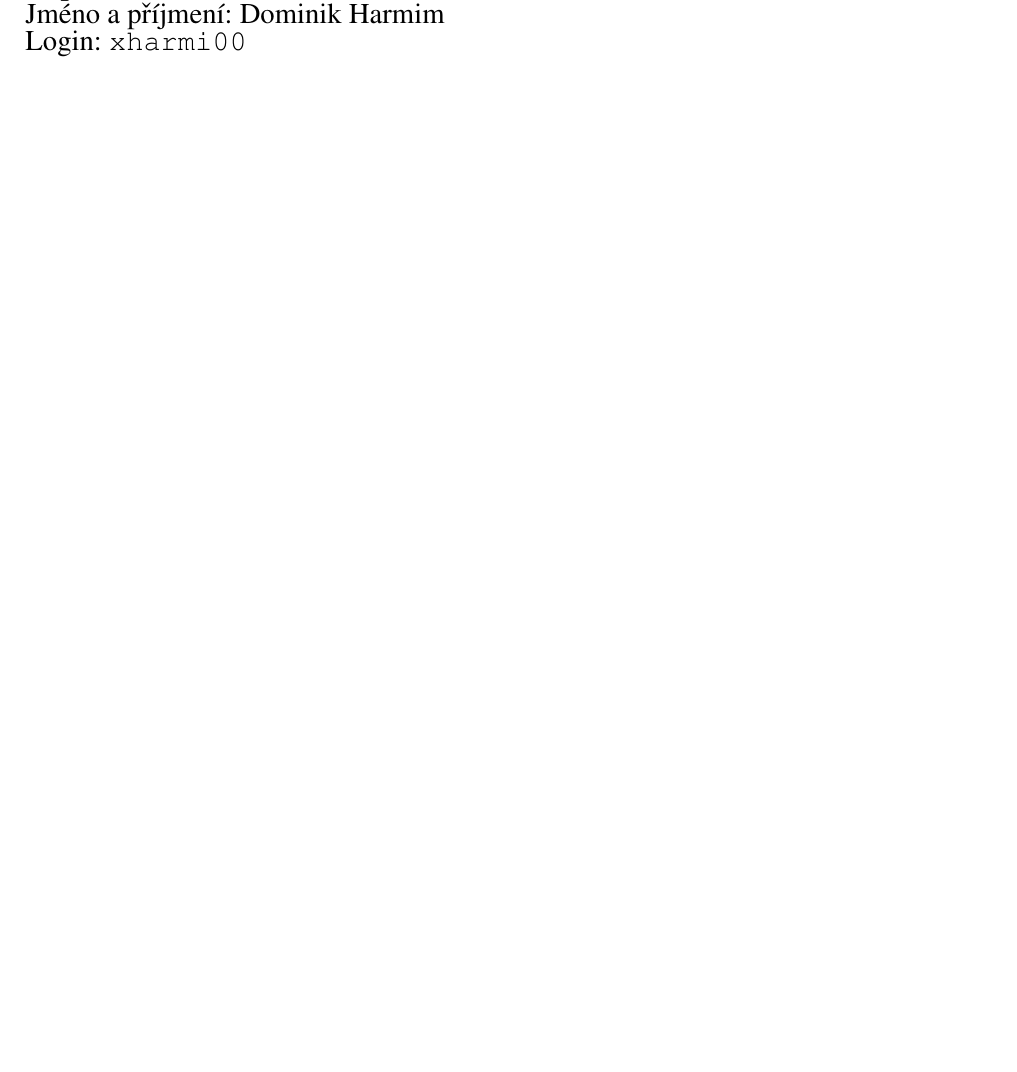
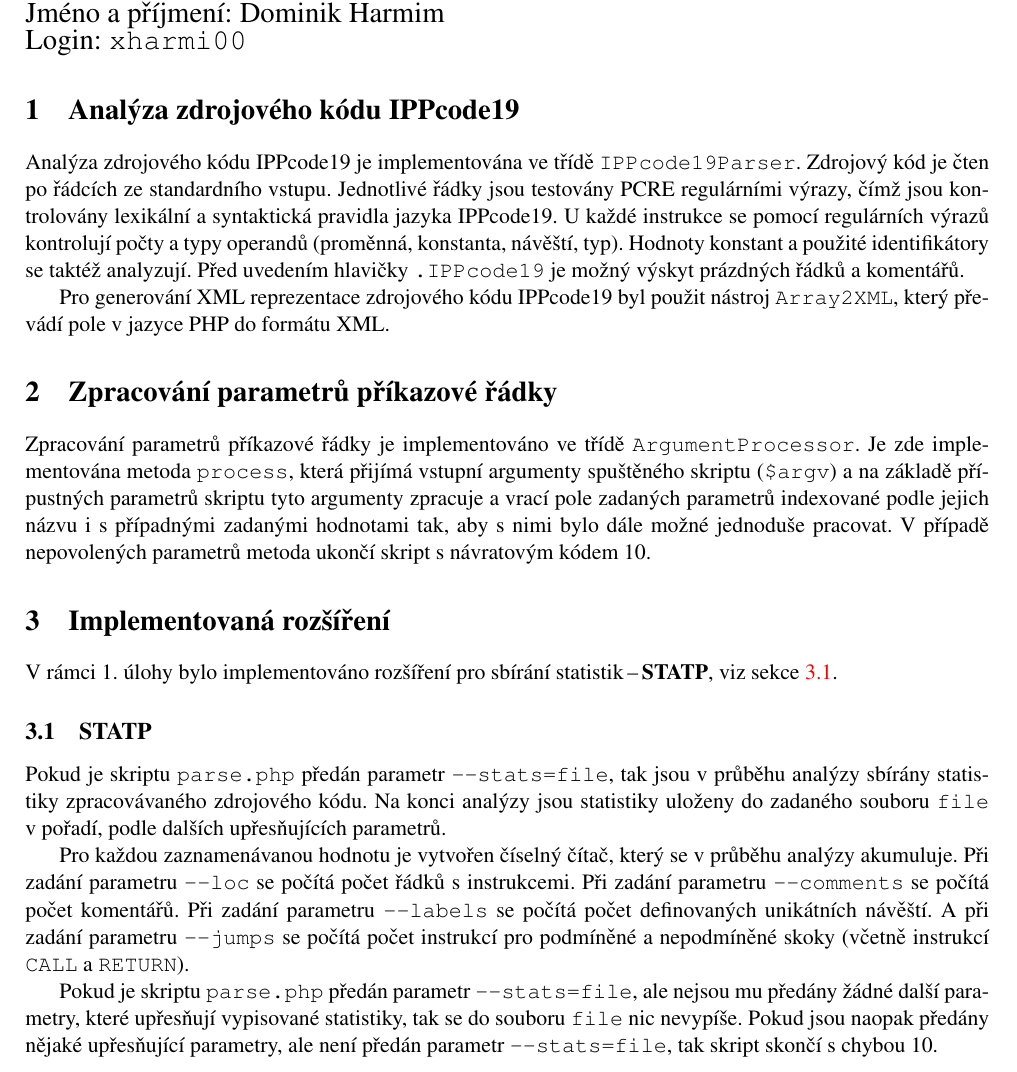
Before and after one commit to harmim/vut-ipp-project, a LaTeX document (doc1/readme1.tex): part of the page, cut so that both start at the same text, the shorter picture padded with empty space. Compiled offline with pdfLaTeX.

Commit message:
parser.php doc

```diff
--- a/doc1/readme1.tex
+++ b/doc1/readme1.tex
@@ -1,12 +1,13 @@
 % Author: Dominik Harmim <xharmi00@stud.fit.vutbr.cz>
 
-\documentclass[10pt, a4paper]{article}
+\documentclass[11pt, a4paper]{article}
 
 \usepackage[czech]{babel}
 \usepackage[utf8]{inputenc}
 \usepackage[T1]{fontenc}
 \usepackage{times}
 \usepackage[left=2cm, top=3cm, text={17cm, 24cm}]{geometry}
+\usepackage[unicode, colorlinks, hypertexnames=false, citecolor=red]{hyperref}
 
 \begin{document}
     {\parindent 0pt \Large
@@ -14,4 +15,60 @@
         Jméno a~příjmení: Dominik Harmim \\
         Login: \texttt{xharmi00}
     }
+
+
+    \section{Analýza zdrojového kódu IPPcode19}
+
+    Analýza zdrojového kódu IPPcode19 je implementována ve třídě
+    \texttt{IPPcode19Parser}. Zdrojový kód je čten po řádcích ze
+    standardního vstupu. Jednotlivé řádky jsou testovány PCRE regulárními
+    výrazy, čímž jsou kontrolovány lexikální a~syntaktická pravidla jazyka
+    IPPcode19. U~každé instrukce se pomocí regulárních výrazů kontrolují počty
+    a~typy operandů (proměnná, konstanta, návěští, typ). Hodnoty konstant
+    a~použité identifikátory se taktéž analyzují. Před uvedením hlavičky
+    \texttt{.IPPcode19} je možný výskyt prázdných řádků a~komentářů.
+
+    Pro generování XML reprezentace zdrojového kódu IPPcode19
+    byl použit nástroj \texttt{Array2XML}, který převádí pole v~jazyce PHP
+    do formátu XML.
+
+
+    \section{Zpracování parametrů příkazové řádky}
+
+    Zpracování parametrů příkazové řádky je implementováno ve třídě
+    \texttt{ArgumentProcessor}. Je zde implementována metoda \texttt{process},
+    která přijímá vstupní argumenty spuštěného skriptu (\texttt{\$argv})
+    a~na základě přípustných parametrů skriptu tyto argumenty zpracuje
+    a~vrací pole zadaných parametrů indexované podle jejich názvu
+    i~s~případnými zadanými hodnotami tak, aby s~nimi bylo dále možné
+    jednoduše pracovat. V~případě nepovolených parametrů metoda ukončí
+    skript s~návratovým kódem 10.
+
+
+    \section{Implementovaná rozšíření}
+
+    V~rámci 1.~úlohy bylo implementováno rozšíření pro sbírání
+    statistik\,--\,\textbf{STATP}, viz sekce \ref{sec:statp}.
+
+    \subsection{STATP}
+    \label{sec:statp}
+
+    Pokud je skriptu \texttt{parse.php} předán parametr \texttt{-{}-stats=file},
+    tak jsou v~průběhu analýzy sbírány statistiky zpracovávaného zdrojového
+    kódu. Na konci analýzy jsou statistiky uloženy do zadaného souboru
+    \texttt{file} v~pořadí, podle dalších upřesňujících parametrů.
+
+    Pro každou zaznamenávanou hodnotu je vytvořen číselný čítač, který se
+    v~průběhu analýzy akumuluje. Při zadání parametru \texttt{-{}-loc} se
+    počítá počet řádků s~instrukcemi. Při zadání parametru \texttt{-{}-comments}
+    se počítá počet komentářů. Při zadání parametru \texttt{-{}-labels} se
+    počítá počet definovaných unikátních návěští. A~při zadání parametru
+    \texttt{-{}-jumps} se počítá počet instrukcí pro podmíněné a nepodmíněné
+    skoky (včetně instrukcí \texttt{CALL} a~\texttt{RETURN}).
+
+    Pokud je skriptu \texttt{parse.php} předán parametr \texttt{-{}-stats=file},
+    ale nejsou mu předány žádné další parametry, které upřesňují vypisované
+    statistiky, tak se do souboru \texttt{file} nic nevypíše. Pokud jsou
+    naopak předány nějaké upřesňující parametry, ale není předán parametr
+    \texttt{-{}-stats=file}, tak skript skončí s~chybou 10.
 \end{document}
```
Also changed, not shown: doc2/readme2.tex (+1 -1 lines), doc1/readme1.pdf, doc2/readme2.pdf.
